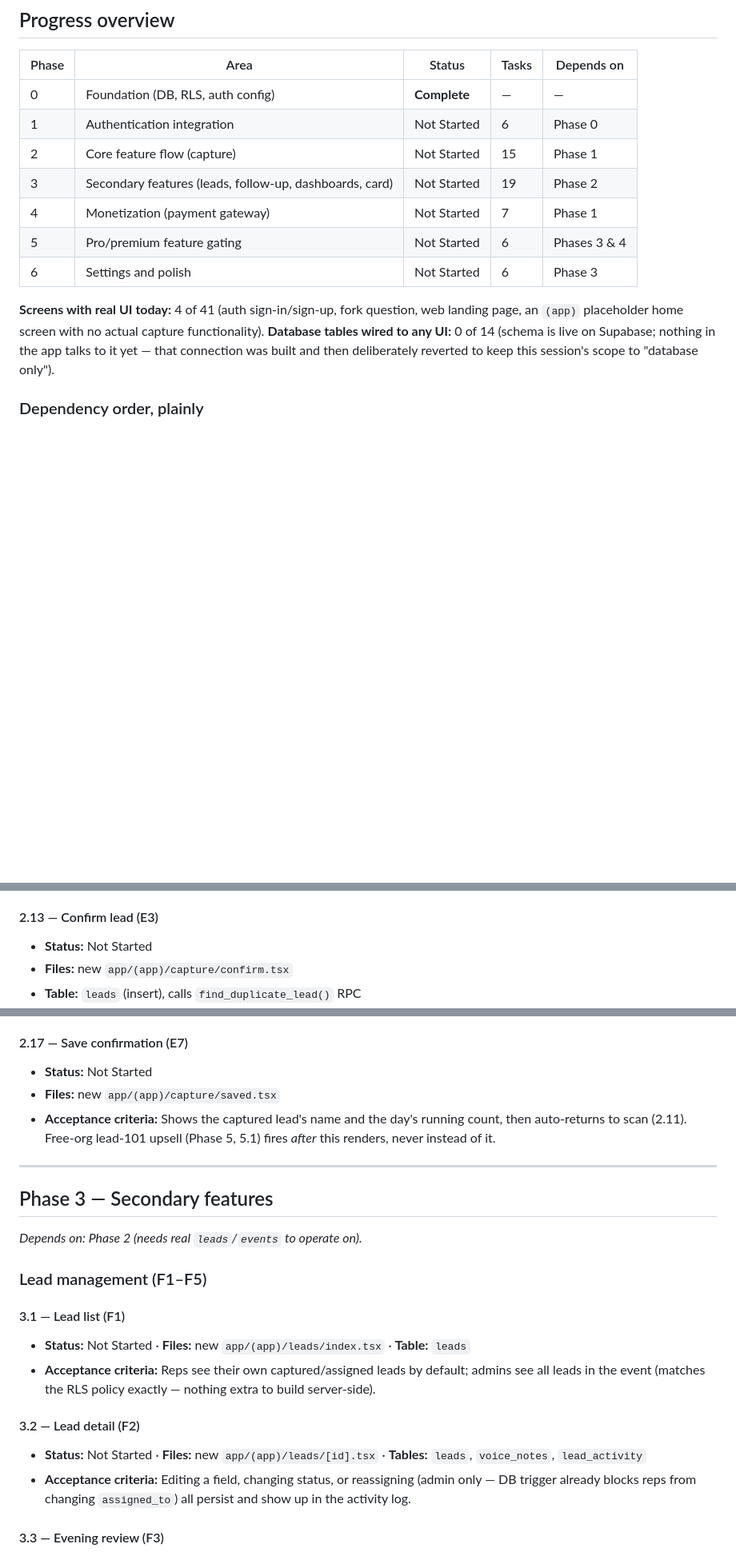
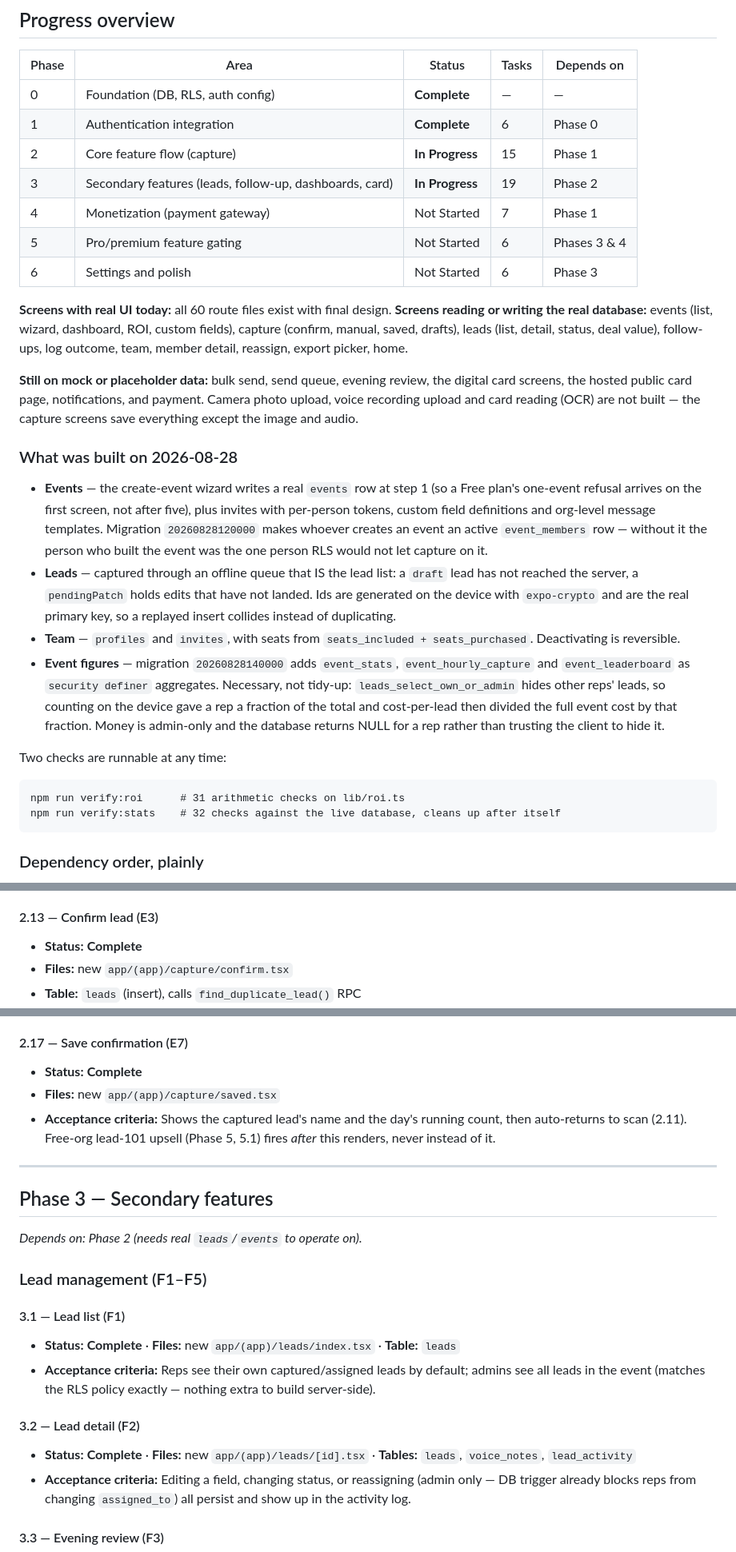
Before and after one commit to Yieldd2care/Yieldd_Admin, a Markdown page: TASKS.md, 3 parts joined by grey strips. Shown at 80% size. Drawn GitHub-style; blank space fills up the shorter version.

````diff
--- a/TASKS.md
+++ b/TASKS.md
@@ -11,15 +11,31 @@ Everything needed to take the app from "database exists, auth screens look right
 | Phase | Area | Status | Tasks | Depends on |
 |---|---|---|---|---|
 | 0 | Foundation (DB, RLS, auth config) | **Complete** | — | — |
-| 1 | Authentication integration | Not Started | 6 | Phase 0 |
-| 2 | Core feature flow (capture) | Not Started | 15 | Phase 1 |
-| 3 | Secondary features (leads, follow-up, dashboards, card) | Not Started | 19 | Phase 2 |
+| 1 | Authentication integration | **Complete** | 6 | Phase 0 |
+| 2 | Core feature flow (capture) | **In Progress** | 15 | Phase 1 |
+| 3 | Secondary features (leads, follow-up, dashboards, card) | **In Progress** | 19 | Phase 2 |
 | 4 | Monetization (payment gateway) | Not Started | 7 | Phase 1 |
 | 5 | Pro/premium feature gating | Not Started | 6 | Phases 3 & 4 |
 | 6 | Settings and polish | Not Started | 6 | Phase 3 |
 
-**Screens with real UI today:** 4 of 41 (auth sign-in/sign-up, fork question, web landing page, an `(app)` placeholder home screen with no actual capture functionality).
-**Database tables wired to any UI:** 0 of 14 (schema is live on Supabase; nothing in the app talks to it yet — that connection was built and then deliberately reverted to keep this session's scope to "database only").
+**Screens with real UI today:** all 60 route files exist with final design.
+**Screens reading or writing the real database:** events (list, wizard, dashboard, ROI, custom fields), capture (confirm, manual, saved, drafts), leads (list, detail, status, deal value), follow-ups, log outcome, team, member detail, reassign, export picker, home.
+
+**Still on mock or placeholder data:** bulk send, send queue, evening review, the digital card screens, the hosted public card page, notifications, and payment. Camera photo upload, voice recording upload and card reading (OCR) are not built — the capture screens save everything except the image and audio.
+
+### What was built on 2026-08-28
+
+- **Events** — the create-event wizard writes a real `events` row at step 1 (so a Free plan's one-event refusal arrives on the first screen, not after five), plus invites with per-person tokens, custom field definitions and org-level message templates. Migration `20260828120000` makes whoever creates an event an active `event_members` row — without it the person who built the event was the one person RLS would not let capture on it.
+- **Leads** — captured through an offline queue that IS the lead list: a `draft` lead has not reached the server, a `pendingPatch` holds edits that have not landed. Ids are generated on the device with `expo-crypto` and are the real primary key, so a replayed insert collides instead of duplicating.
+- **Team** — `profiles` and `invites`, with seats from `seats_included + seats_purchased`. Deactivating is reversible.
+- **Event figures** — migration `20260828140000` adds `event_stats`, `event_hourly_capture` and `event_leaderboard` as `security definer` aggregates. Necessary, not tidy-up: `leads_select_own_or_admin` hides other reps' leads, so counting on the device gave a rep a fraction of the total and cost-per-lead then divided the full event cost by that fraction. Money is admin-only and the database returns NULL for a rep rather than trusting the client to hide it.
+
+Two checks are runnable at any time:
+
+```
+npm run verify:roi      # 31 arithmetic checks on lib/roi.ts
+npm run verify:stats    # 32 checks against the live database, cleans up after itself
+```
 
 ### Dependency order, plainly
 Phase 1 unblocks everything (nothing else can write real data without a real signed-in user). Phase 2 unblocks Phase 3 (leads/events must exist before you can list, follow up on, or report on them). Phase 4 only needs Phase 1 — you can build the payment flow in parallel with Phase 2/3 if useful, but Phase 4 is **blocked on you registering a payment gateway** (see Phase 4 note). Phase 5 needs both real features to gate (Phase 3) and a real `plan_tier` source (Phase 4, or a manual flip in the meantime — see below). Phase 6 is cleanup once the core app works.
@@ -189,7 +205,7 @@ This exact work was implemented and verified working earlier this session, then
 - **Acceptance criteria:** Tapping capture advances to the confirm screen (2.13) immediately — the photo write and any upload happen after navigation, never blocking it.
 
 #### 2.13 — Confirm lead (E3)
-- **Status:** Not Started
+- **Status:** **Complete**
 - **Files:** new `app/(app)/capture/confirm.tsx`
 - **Table:** `leads` (insert), calls `find_duplicate_lead()` RPC
 - **Acceptance criteria:** Saving inserts a `leads` row via the offline queue (2.1) with `captured_by` = current rep, correct `event_id`, `consent_given`/`consent_at` from the toggle. If `find_duplicate_lead()` returns a match, the duplicate flag (2.14) shows before save completes.
@@ -214,7 +230,7 @@ This exact work was implemented and verified working earlier this session, then
 - **Acceptance criteria:** Recording, playback, re-record, delete all work locally before upload; the 4th voice note on a Free org shows the lock message, not a crash.
 
 #### 2.17 — Save confirmation (E7)
-- **Status:** Not Started
+- **Status:** **Complete**
 - **Files:** new `app/(app)/capture/saved.tsx`
 - **Acceptance criteria:** Shows the captured lead's name and the day's running count, then auto-returns to scan (2.11). Free-org lead-101 upsell (Phase 5, 5.1) fires *after* this renders, never instead of it.
 
@@ -227,11 +243,11 @@ This exact work was implemented and verified working earlier this session, then
 ### Lead management (F1–F5)
 
 #### 3.1 — Lead list (F1)
-- **Status:** Not Started · **Files:** new `app/(app)/leads/index.tsx` · **Table:** `leads`
+- **Status:** **Complete** · **Files:** new `app/(app)/leads/index.tsx` · **Table:** `leads`
 - **Acceptance criteria:** Reps see their own captured/assigned leads by default; admins see all leads in the event (matches the RLS policy exactly — nothing extra to build server-side).
 
 #### 3.2 — Lead detail (F2)
-- **Status:** Not Started · **Files:** new `app/(app)/leads/[id].tsx` · **Tables:** `leads`, `voice_notes`, `lead_activity`
+- **Status:** **Complete** · **Files:** new `app/(app)/leads/[id].tsx` · **Tables:** `leads`, `voice_notes`, `lead_activity`
 - **Acceptance criteria:** Editing a field, changing status, or reassigning (admin only — DB trigger already blocks reps from changing `assigned_to`) all persist and show up in the activity log.
 
 #### 3.3 — Evening review (F3)
````
Also changed, not shown: other parts of TASKS.md (+24 -24 lines), PENDING.md (+16 -0 lines).
